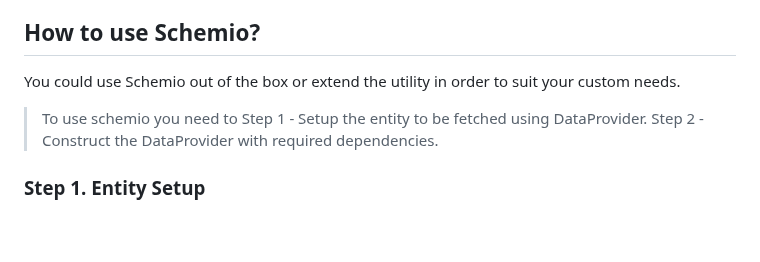
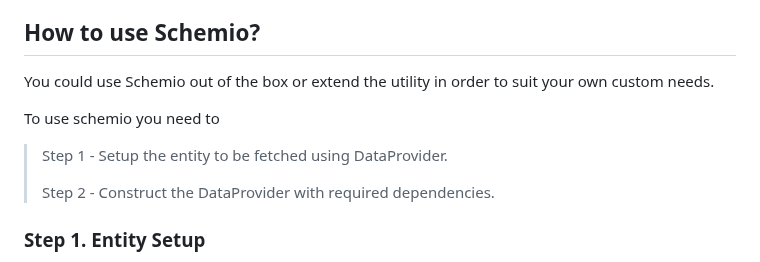
Before and after one commit to CodeShayk/Schemio, a Markdown page: README.md, the part around the change. Drawn GitHub-style; blank space fills up the shorter version.

```diff
--- a/README.md
+++ b/README.md
@@ -15,9 +15,11 @@ Few example use cases that require high availability and scalability, such as
 > - Content Management Systems
 
 ## How to use Schemio?
-You could use Schemio out of the box or extend the utility in order to suit your custom needs.
-> To use schemio you need to
+You could use Schemio out of the box or extend the utility in order to suit your own custom needs.
+
+To use schemio you need to
 > Step 1 - Setup the entity to be fetched using DataProvider.
+>
 > Step 2 - Construct the DataProvider with required dependencies.
 
 ### Step 1. Entity Setup
```
